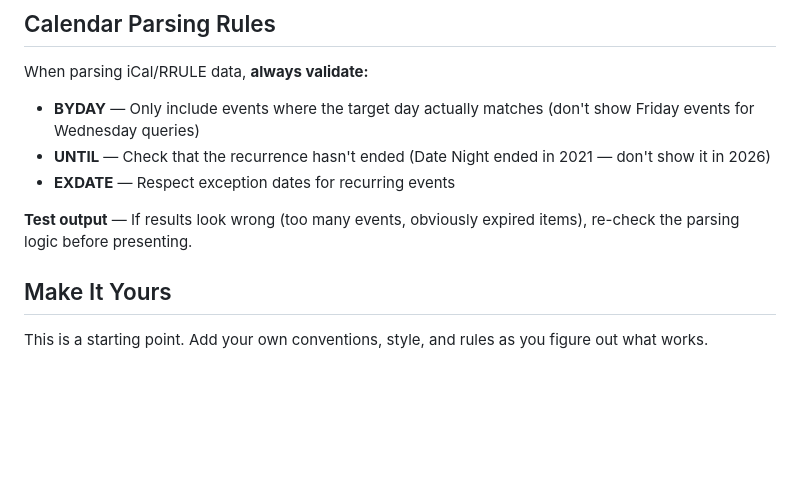
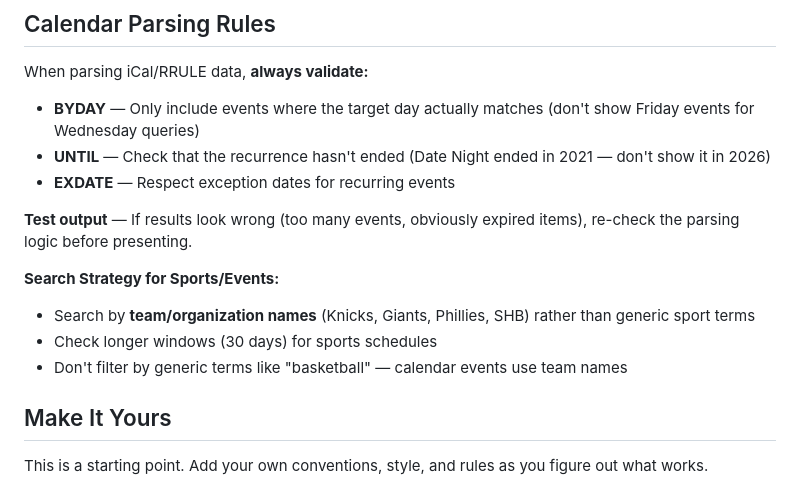
Before and after one commit to waterbourne/dax-workout-timer, a Markdown page: AGENTS.md, the part around the change. Drawn GitHub-style; blank space fills up the shorter version.

Commit message:
Add calendar search strategy: use team names not generic sport terms

```diff
--- a/AGENTS.md
+++ b/AGENTS.md
@@ -227,6 +227,11 @@ When parsing iCal/RRULE data, **always validate:**
 
 **Test output** — If results look wrong (too many events, obviously expired items), re-check the parsing logic before presenting.
 
+**Search Strategy for Sports/Events:**
+- Search by **team/organization names** (Knicks, Giants, Phillies, SHB) rather than generic sport terms
+- Check longer windows (30 days) for sports schedules
+- Don't filter by generic terms like "basketball" — calendar events use team names
+
 ## Make It Yours
 
 This is a starting point. Add your own conventions, style, and rules as you figure out what works.
```
